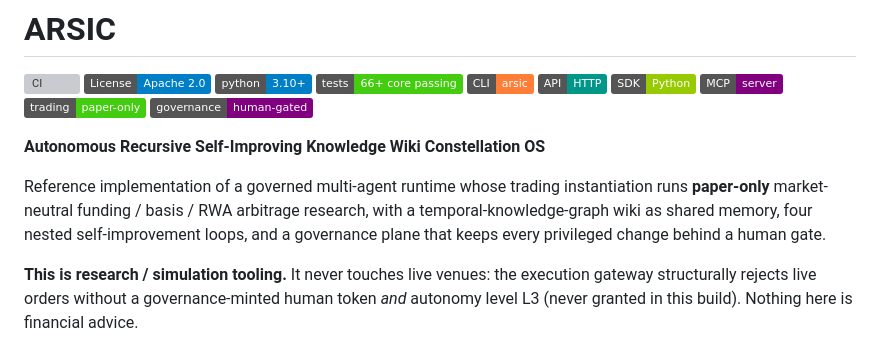
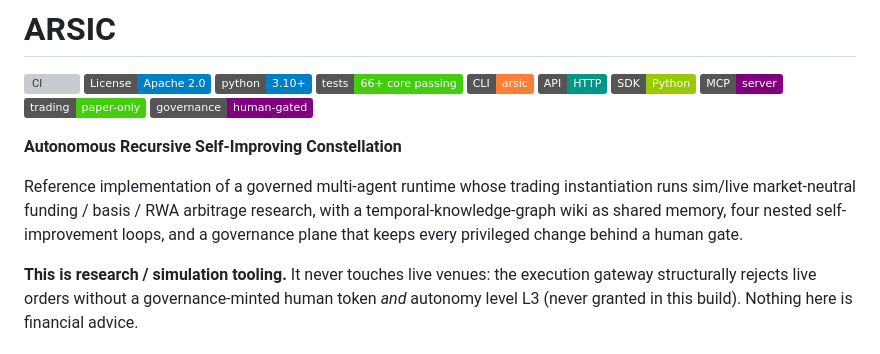
Before and after one commit to ANAMIZED/ARSIC, a Markdown page: README.md, the part around the change. GitHub-like rendering; badges without logos; grey boxes are pictures that could not be loaded.

Commit message:
Revise README project title and description
Updated project title and clarified trading instantiation description.

```diff
--- a/README.md
+++ b/README.md
@@ -11,9 +11,9 @@
 [![Paper-only](https://img.shields.io/badge/trading-paper--only-success.svg)](#)
 [![Governance](https://img.shields.io/badge/governance-human--gated-purple.svg)](arsic/governance.py)
 
-**Autonomous Recursive Self-Improving Knowledge Wiki Constellation OS**
+**Autonomous Recursive Self-Improving Constellation**
 
-Reference implementation of a governed multi-agent runtime whose trading instantiation runs **paper-only** market-neutral funding / basis / RWA arbitrage research, with a temporal-knowledge-graph wiki as shared memory, four nested self-improvement loops, and a governance plane that keeps every privileged change behind a human gate.
+Reference implementation of a governed multi-agent runtime whose trading instantiation runs sim/live market-neutral funding / basis / RWA arbitrage research, with a temporal-knowledge-graph wiki as shared memory, four nested self-improvement loops, and a governance plane that keeps every privileged change behind a human gate.
 
 **This is research / simulation tooling.** It never touches live venues: the execution gateway structurally rejects live orders without a governance-minted human token *and* autonomy level L3 (never granted in this build). Nothing here is financial advice.
 
```
